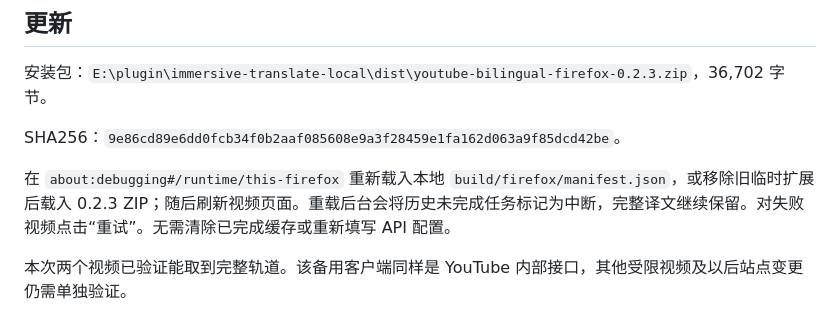
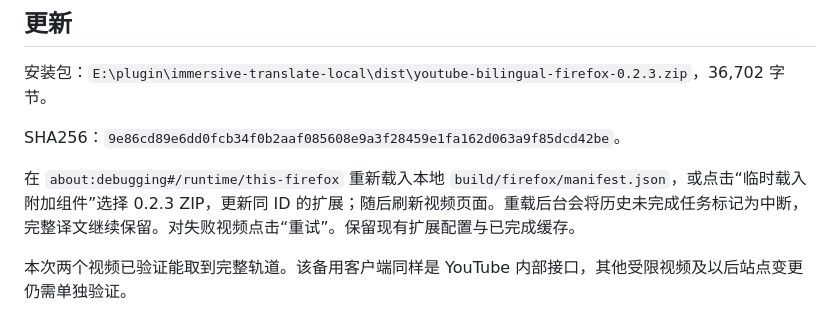
Before and after one commit to EiraWalker/youtube-bilingual-firefox, a Markdown page: docs/translation-fix-0.2.3.md, the part around the change. Drawn GitHub-style.

Commit message:
docs: clarify in-place Firefox extension upgrade

```diff
--- a/docs/translation-fix-0.2.3.md
+++ b/docs/translation-fix-0.2.3.md
@@ -38,6 +38,6 @@
 
 SHA256：`9e86cd89e6dd0fcb34f0b2aaf085608e9a3f28459e1fa162d063a9f85dcd42be`。
 
-在 `about:debugging#/runtime/this-firefox` 重新载入本地 `build/firefox/manifest.json`，或移除旧临时扩展后载入 0.2.3 ZIP；随后刷新视频页面。重载后台会将历史未完成任务标记为中断，完整译文继续保留。对失败视频点击“重试”。无需清除已完成缓存或重新填写 API 配置。
+在 `about:debugging#/runtime/this-firefox` 重新载入本地 `build/firefox/manifest.json`，或点击“临时载入附加组件”选择 0.2.3 ZIP，更新同 ID 的扩展；随后刷新视频页面。重载后台会将历史未完成任务标记为中断，完整译文继续保留。对失败视频点击“重试”。保留现有扩展配置与已完成缓存。
 
 本次两个视频已验证能取到完整轨道。该备用客户端同样是 YouTube 内部接口，其他受限视频及以后站点变更仍需单独验证。
```
